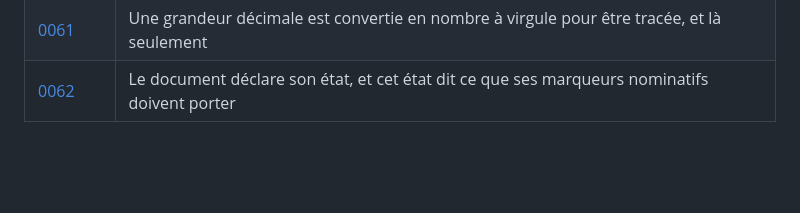
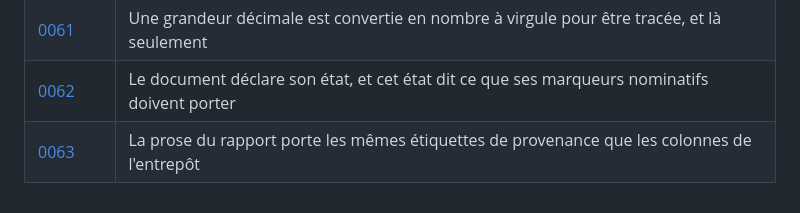
Before and after one commit to medanouarzaki/saa-hospital-analytics, a Markdown page: docs/decisions/README.md, the part around the change. GitHub-like rendering; blank space fills up the shorter version.

Commit message:
docs(decisions): consigner l'appareil de provenance et ce qu'il ne voit pas

```diff
--- a/docs/decisions/README.md
+++ b/docs/decisions/README.md
@@ -76,3 +76,4 @@ chaque exécution.
 | [0060](0060-le-tableau-de-bord-est-lance-par-le-module-et-non-par-l-executable.md) | Le service d'affichage est lancé par `python -m streamlit`, jamais par l'exécutable |
 | [0061](0061-les-grandeurs-decimales-sont-converties-a-l-affichage-seulement.md) | Une grandeur décimale est convertie en nombre à virgule pour être tracée, et là seulement |
 | [0062](0062-l-etat-declare-du-document-et-ses-marqueurs-nominatifs.md) | Le document déclare son état, et cet état dit ce que ses marqueurs nominatifs doivent porter |
+| [0063](0063-la-prose-du-rapport-porte-les-memes-etiquettes-de-provenance-que-les-colonnes.md) | La prose du rapport porte les mêmes étiquettes de provenance que les colonnes de l'entrepôt |
```
Also changed, not shown: docs/decisions/0063-la-prose-du-rapport-porte-les-memes-etiquettes-de-provenance-que-les-colonnes.md (added, +121 -0 lines).
